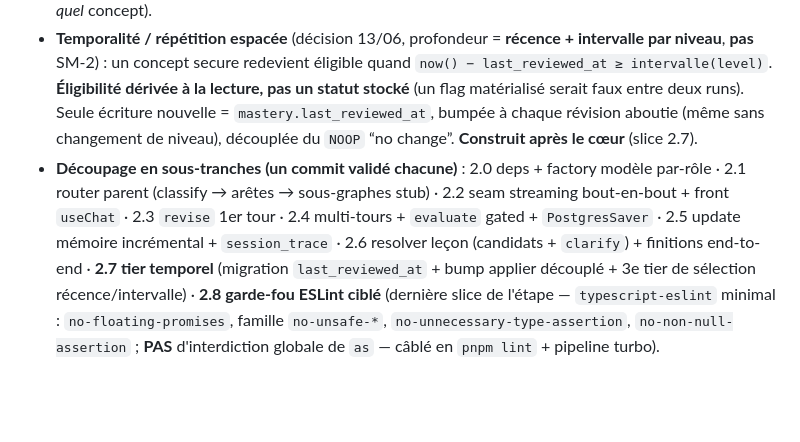
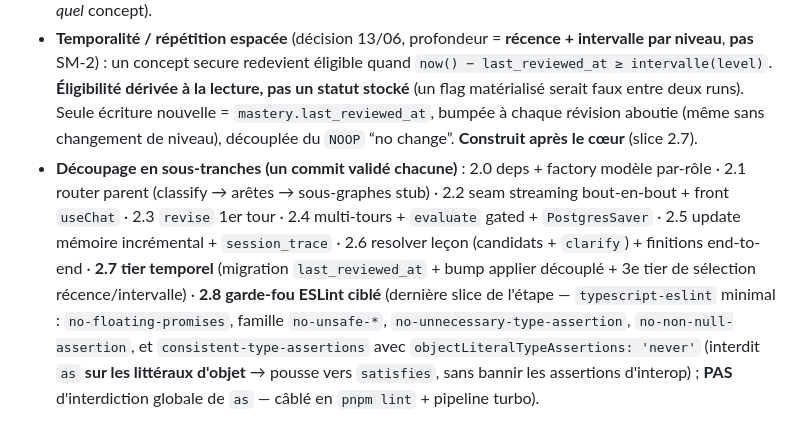
Before and after one commit to KajanSiva/tuteur-ia, a Markdown page: AGENT-BRIEF.md, the part around the change. GitHub-like rendering; blank space fills up the shorter version.

Commit message:
docs: slice 2.8 enforces satisfies-over-as on object literals (consistent-type-assertions)
Co-Authored-By: Claude Opus 4.8 (1M context) <noreply@anthropic.com>

```diff
--- a/AGENT-BRIEF.md
+++ b/AGENT-BRIEF.md
@@ -479,4 +479,4 @@ Le tout conteneurisé (docker compose : backend + Postgres), prêt-à-déployer
 - **`session_trace`** : append incrémental via un helper ajouté à `memory/` (non couvert par l'API étape 1).
 - **Sélection des concepts = déterministe, pilotée par les lacunes + récence** (détail dans le callout §5.3) : tiers inconnu → faible → secure périmé ; bornée par séance (borne **configurable**, pas en dur) ; lacunes d'abord, ordre de leçon en départage. La sélection ne donne **pas** la main au LLM (altitude : code décide *quel* concept).
 - **Temporalité / répétition espacée** (décision 13/06, profondeur = **récence + intervalle par niveau**, **pas** SM-2) : un concept secure redevient éligible quand `now() − last_reviewed_at ≥ intervalle(level)`. **Éligibilité dérivée à la lecture, pas un statut stocké** (un flag matérialisé serait faux entre deux runs). Seule écriture nouvelle = `mastery.last_reviewed_at`, bumpée à chaque révision aboutie (même sans changement de niveau), découplée du `NOOP` “no change”. **Construit après le cœur** (slice 2.7).
-- **Découpage en sous-tranches (un commit validé chacune)** : 2.0 deps + factory modèle par-rôle · 2.1 router parent (classify → arêtes → sous-graphes stub) · 2.2 seam streaming bout-en-bout + front `useChat` · 2.3 `revise` 1er tour · 2.4 multi-tours + `evaluate` gated + `PostgresSaver` · 2.5 update mémoire incrémental + `session_trace` · 2.6 resolver leçon (candidats + `clarify`) + finitions end-to-end · **2.7 tier temporel** (migration `last_reviewed_at` + bump applier découplé + 3e tier de sélection récence/intervalle) · **2.8 garde-fou ESLint ciblé** (dernière slice de l'étape — `typescript-eslint` minimal : `no-floating-promises`, famille `no-unsafe-*`, `no-unnecessary-type-assertion`, `no-non-null-assertion` ; **PAS** d'interdiction globale de `as` — câblé en `pnpm lint` + pipeline turbo).
+- **Découpage en sous-tranches (un commit validé chacune)** : 2.0 deps + factory modèle par-rôle · 2.1 router parent (classify → arêtes → sous-graphes stub) · 2.2 seam streaming bout-en-bout + front `useChat` · 2.3 `revise` 1er tour · 2.4 multi-tours + `evaluate` gated + `PostgresSaver` · 2.5 update mémoire incrémental + `session_trace` · 2.6 resolver leçon (candidats + `clarify`) + finitions end-to-end · **2.7 tier temporel** (migration `last_reviewed_at` + bump applier découplé + 3e tier de sélection récence/intervalle) · **2.8 garde-fou ESLint ciblé** (dernière slice de l'étape — `typescript-eslint` minimal : `no-floating-promises`, famille `no-unsafe-*`, `no-unnecessary-type-assertion`, `no-non-null-assertion`, et `consistent-type-assertions` avec `objectLiteralTypeAssertions: 'never'` (interdit `as` **sur les littéraux d'objet** → pousse vers `satisfies`, sans bannir les assertions d'interop) ; **PAS** d'interdiction globale de `as` — câblé en `pnpm lint` + pipeline turbo).
```
